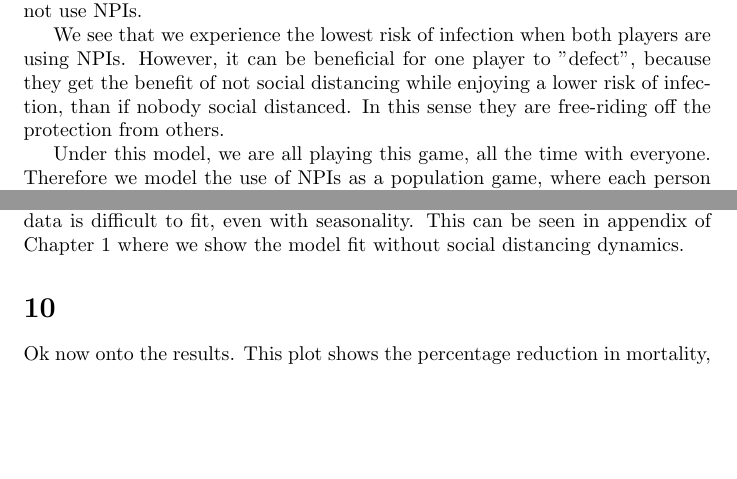
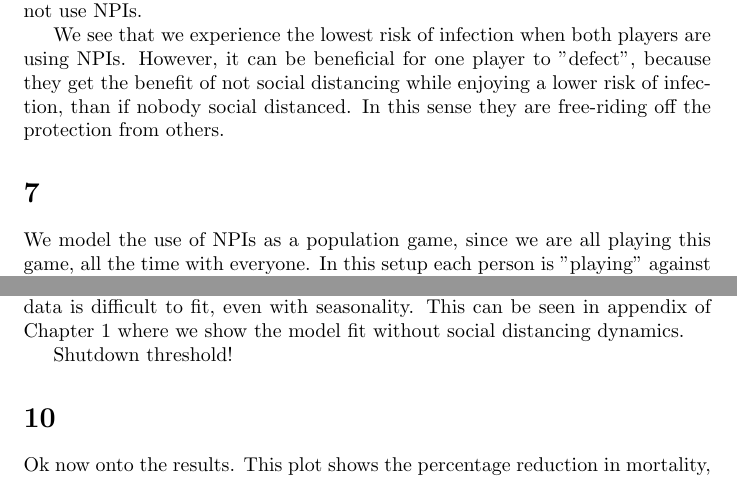
Before and after one commit to pcjentsch/pcjentsch_phd_thesis, a LaTeX document (presentation/script/script.tex): two parts of pages 2 and 3 of 10, joined at a grey line, cut so that both start at the same text, the shorter picture padded with empty space. Compiled offline with pdfLaTeX.

Commit message:
shutdown threshold

```diff
--- a/presentation/script/script.tex
+++ b/presentation/script/script.tex
@@ -63,11 +63,10 @@ In this project we incorporate feedback between the population and the infection
 
 We see that we experience the lowest risk of infection when both players are using NPIs. However, it can be beneficial for one player to "defect", because they get the benefit of not social distancing while enjoying a lower risk of infection, than if nobody social distanced. In this sense they are free-riding off the protection from others.
 
-Under this model, we are all playing this game, all the time with everyone. Therefore we model the use of NPIs as a population game, where each person is "playing" against the average behaviour of the population.
 
 \section{}
 
-We couple the fraction of people using NPIs, $x(t)$,  to the disease dynamics by modifying the infection rate proportional to $x(t)$.
+We model the use of NPIs as a population game, since we are all playing this game, all the time with everyone. In this setup each person is "playing" against the average behaviour of the population. We couple the fraction of people using NPIs, $x(t)$,  to the disease dynamics by modifying the infection rate proportional to $x(t)$.
 
 \section{}
 
@@ -86,6 +85,8 @@ Of course, workplaces cannot be completely moved to remote, so we used googles d
 We sampled 400 particles from the posterior distributions obtained through this process to perform the simulations used for the results.
 
 The coupled aspect of our model is important here as without the feedback of falling cases causing drops in transmission rates due to lower NPI usage, the data is difficult to fit, even with seasonality. This can be seen in appendix of Chapter 1 where we show the model fit without social distancing dynamics.
+
+Shutdown threshold!
 
 \section{}
 
```
